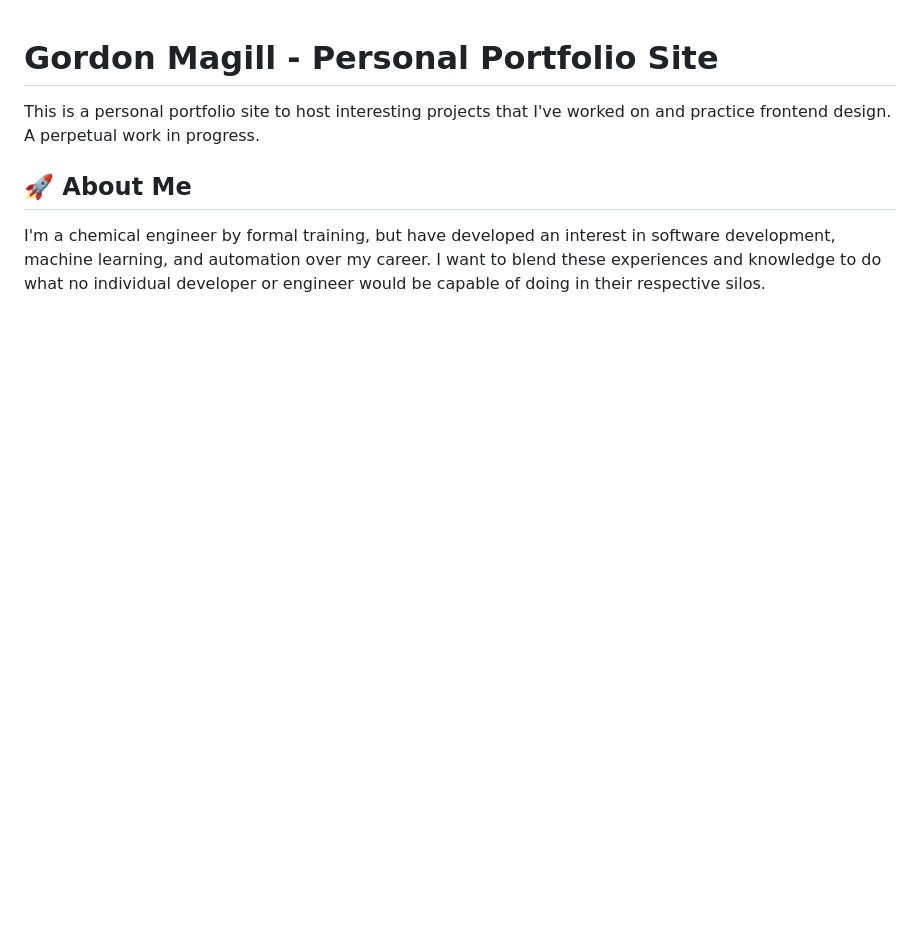
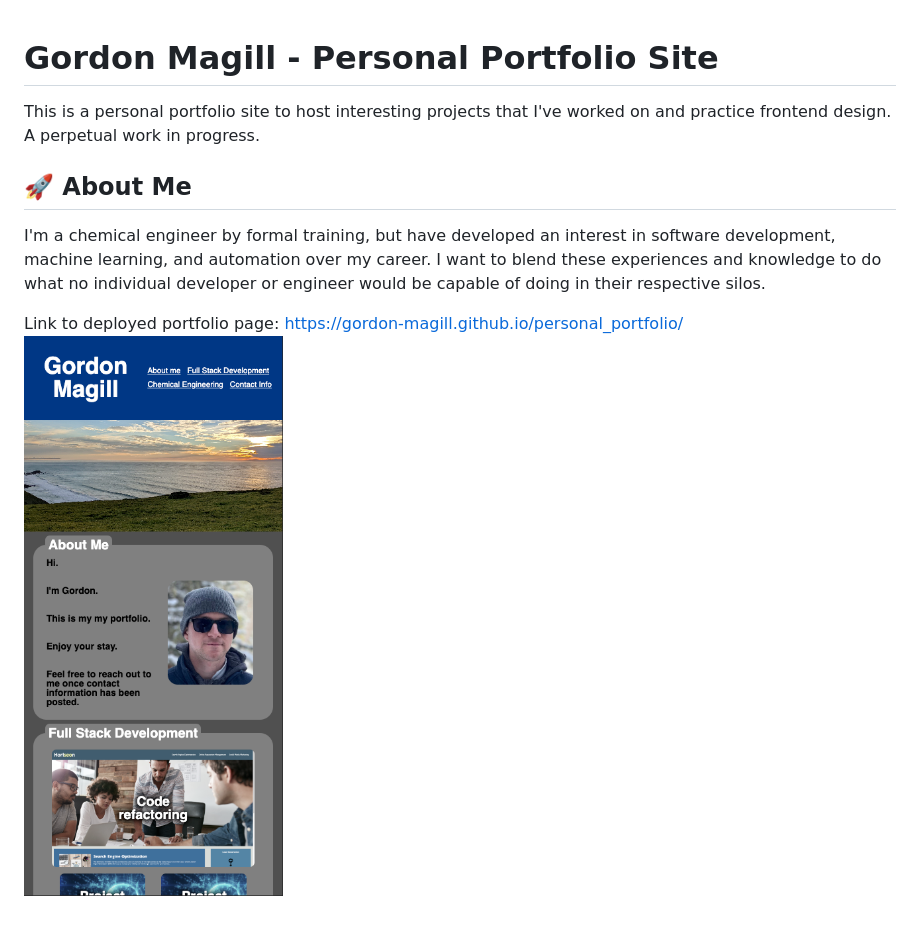
Before and after one commit to Gordon-Magill/personal_portfolio, a Markdown page: README.md, the part around the change. Rendered like a GitHub page; pictures changed too: assets/images/portfolio_screenshot.png (added); blank space fills up the shorter version.

Commit message:
Added screenshot to readme and added non-selected greyscale focusing

```diff
--- a/README.md
+++ b/README.md
@@ -7,3 +7,6 @@ This is a personal portfolio site to host interesting projects that I've worked
 ## 🚀 About Me
 I'm a chemical engineer by formal training, but have developed an interest in software development, machine learning, and automation over my career.
 I want to blend these experiences and knowledge to do what no individual developer or engineer would be capable of doing in their respective silos.
+
+Link to deployed portfolio page: https://gordon-magill.github.io/personal_portfolio/
+![Deployed page](./assets/images/portfolio_screenshot.png)
```
Also changed, not shown: 1 other file.
